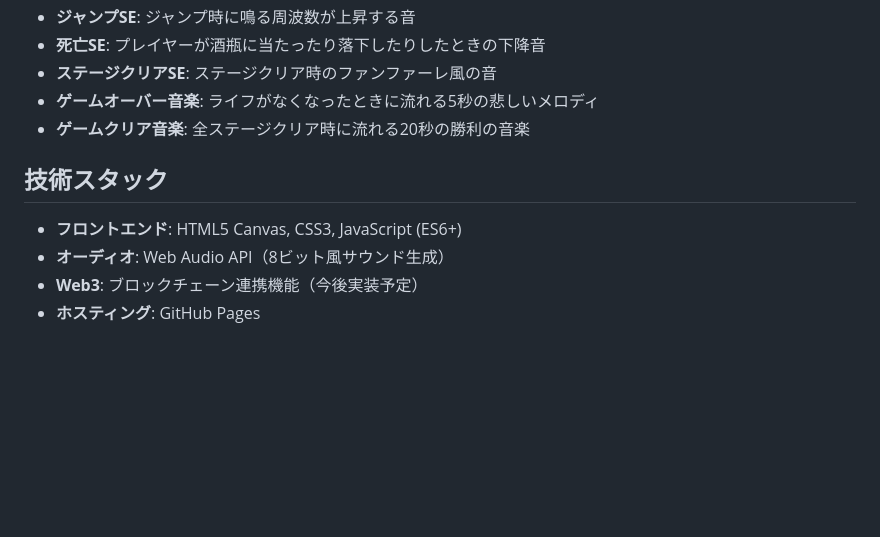
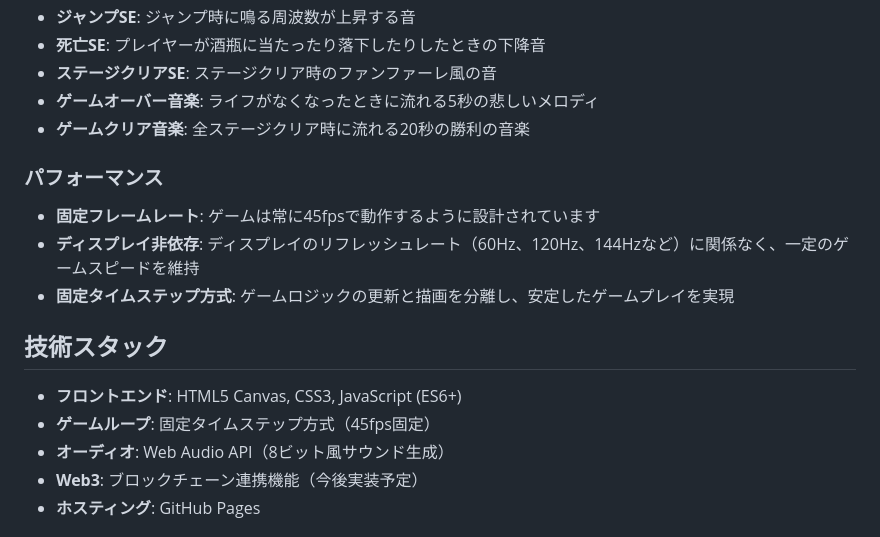
Before and after one commit to klab-yamaguchi-da/GameJam2, a Markdown page: README.md, the part around the change. Rendered like a GitHub page; blank space fills up the shorter version.

Commit message:
README更新: 45fps固定フレームレートの説明を追加
Co-authored-by: klab-yamaguchi-da <132890664+klab-yamaguchi-da@users.noreply.github.com>

```diff
--- a/README.md
+++ b/README.md
@@ -74,10 +74,15 @@
 - **ゲームオーバー音楽**: ライフがなくなったときに流れる5秒の悲しいメロディ
 - **ゲームクリア音楽**: 全ステージクリア時に流れる20秒の勝利の音楽
 
+### パフォーマンス
+- **固定フレームレート**: ゲームは常に45fpsで動作するように設計されています
+- **ディスプレイ非依存**: ディスプレイのリフレッシュレート（60Hz、120Hz、144Hzなど）に関係なく、一定のゲームスピードを維持
+- **固定タイムステップ方式**: ゲームロジックの更新と描画を分離し、安定したゲームプレイを実現
 
 ## 技術スタック
 
 - **フロントエンド**: HTML5 Canvas, CSS3, JavaScript (ES6+)
+- **ゲームループ**: 固定タイムステップ方式（45fps固定）
 - **オーディオ**: Web Audio API（8ビット風サウンド生成）
 - **Web3**: ブロックチェーン連携機能（今後実装予定）
 - **ホスティング**: GitHub Pages
```
